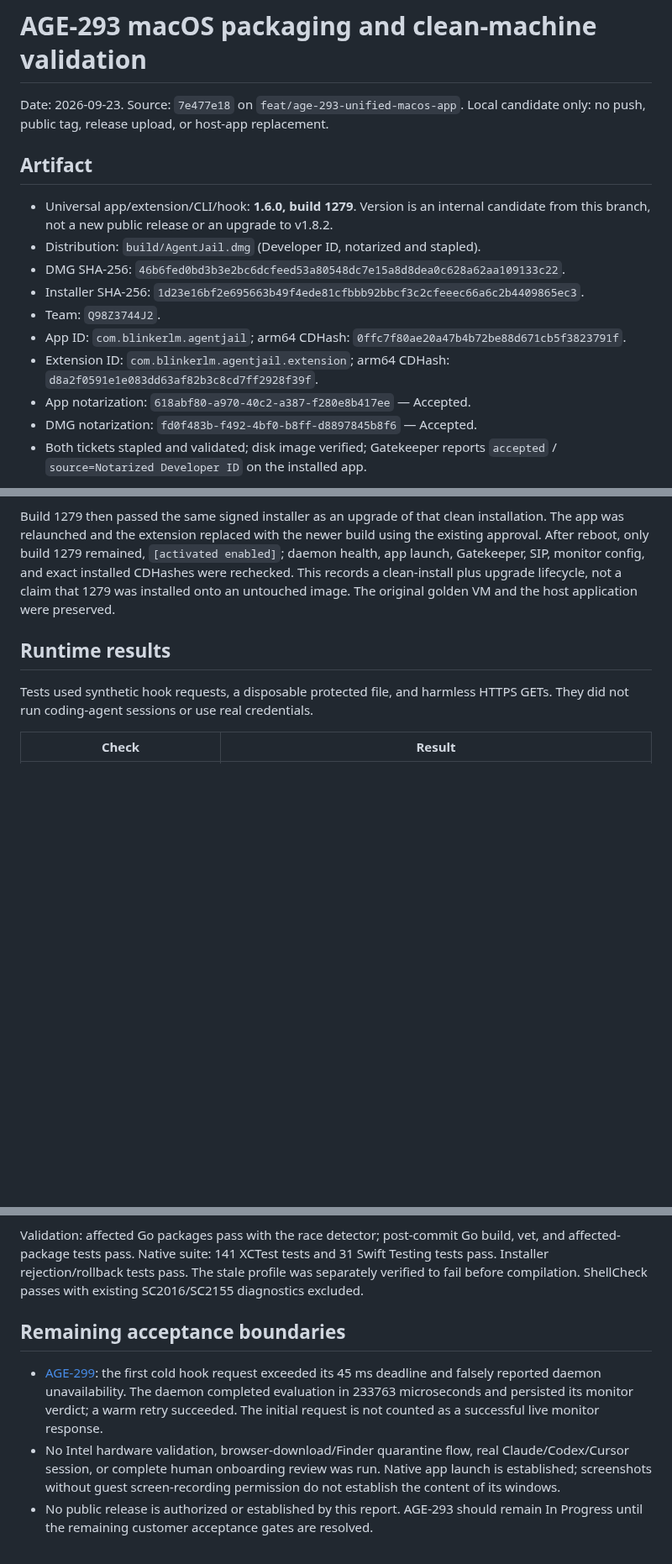
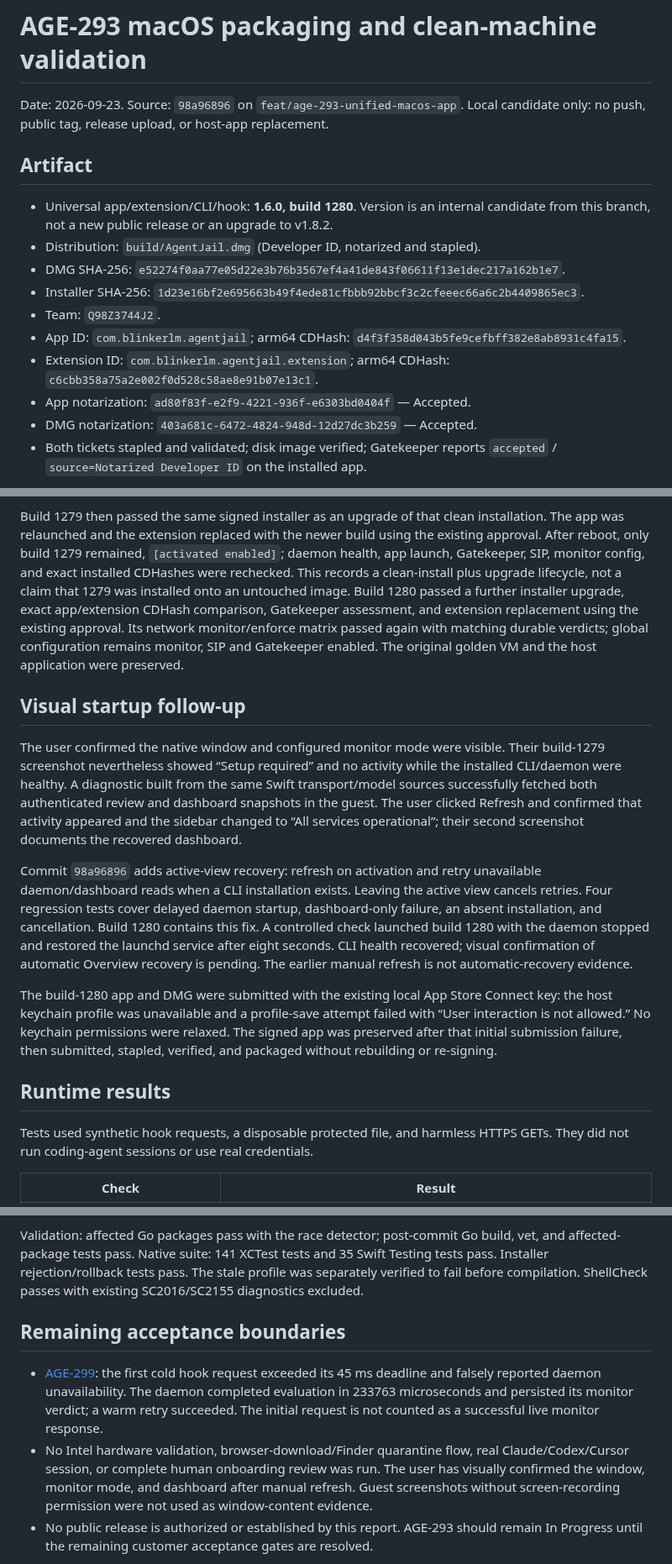
Before and after one commit to LuD1161/agentjail, a Markdown page: docs/validation/age-293-macos-2026-09-23.md, 3 parts joined by grey strips. Shown at 84% size. Drawn GitHub-style; blank space fills up the shorter version.

Commit message:
docs(macos): record startup recovery candidate validation
Signed-off-by: Aseem Shrey <LuD1161@users.noreply.github.com>

```diff
--- a/docs/validation/age-293-macos-2026-09-23.md
+++ b/docs/validation/age-293-macos-2026-09-23.md
@@ -1,20 +1,20 @@
 # AGE-293 macOS packaging and clean-machine validation
 
-Date: 2026-09-23. Source: `7e477e18` on `feat/age-293-unified-macos-app`.
+Date: 2026-09-23. Source: `98a96896` on `feat/age-293-unified-macos-app`.
 Local candidate only: no push, public tag, release upload, or host-app replacement.
 
 ## Artifact
 
-- Universal app/extension/CLI/hook: **1.6.0, build 1279**. Version is an internal
+- Universal app/extension/CLI/hook: **1.6.0, build 1280**. Version is an internal
   candidate from this branch, not a new public release or an upgrade to v1.8.2.
 - Distribution: `build/AgentJail.dmg` (Developer ID, notarized and stapled).
-- DMG SHA-256: `46b6fed0bd3b3e2bc6dcfeed53a80548dc7e15a8d8dea0c628a62aa109133c22`.
+- DMG SHA-256: `e52274f0aa77e05d22e3b76b3567ef4a41de843f06611f13e1dec217a162b1e7`.
 - Installer SHA-256: `1d23e16bf2e695663b49f4ede81cfbbb92bbcf3c2cfeeec66a6c2b4409865ec3`.
 - Team: `Q98Z3744J2`.
-- App ID: `com.blinkerlm.agentjail`; arm64 CDHash: `0ffc7f80ae20a47b4b72be88d671cb5f3823791f`.
-- Extension ID: `com.blinkerlm.agentjail.extension`; arm64 CDHash: `d8a2f0591e1e083dd63af82b3c8cd7ff2928f39f`.
-- App notarization: `618abf80-a970-40c2-a387-f280e8b417ee` — Accepted.
-- DMG notarization: `fd0f483b-f492-4bf0-b8ff-d8897845b8f6` — Accepted.
+- App ID: `com.blinkerlm.agentjail`; arm64 CDHash: `d4f3f358d043b5fe9cefbff382e8ab8931c4fa15`.
+- Extension ID: `com.blinkerlm.agentjail.extension`; arm64 CDHash: `c6cbb358a75a2e002f0d528c58ae8e91b07e13c1`.
+- App notarization: `ad80f83f-e2f9-4221-936f-e6303bd0404f` — Accepted.
+- DMG notarization: `403a681c-6472-4824-948d-12d27dc3b259` — Accepted.
 - Both tickets stapled and validated; disk image verified; Gatekeeper reports
   `accepted` / `source=Notarized Developer ID` on the installed app.
 
@@ -42,7 +42,36 @@ build using the existing approval. After reboot, only build 1279 remained,
 `[activated enabled]`; daemon health, app launch, Gatekeeper, SIP, monitor config,
 and exact installed CDHashes were rechecked. This records a clean-install plus
 upgrade lifecycle, not a claim that 1279 was installed onto an untouched image.
+Build 1280 passed a further installer upgrade, exact app/extension CDHash
+comparison, Gatekeeper assessment, and extension replacement using the existing
+approval. Its network monitor/enforce matrix passed again with matching durable
+verdicts; global configuration remains monitor, SIP and Gatekeeper enabled.
 The original golden VM and the host application were preserved.
+
+## Visual startup follow-up
+
+The user confirmed the native window and configured monitor mode were visible.
+Their build-1279 screenshot nevertheless showed “Setup required” and no activity
+while the installed CLI/daemon were healthy. A diagnostic built from the same
+Swift transport/model sources successfully fetched both authenticated review and
+dashboard snapshots in the guest. The user clicked Refresh and confirmed that
+activity appeared and the sidebar changed to “All services operational”; their
+second screenshot documents the recovered dashboard.
+
+Commit `98a96896` adds active-view recovery: refresh on activation and retry
+unavailable daemon/dashboard reads when a CLI installation exists. Leaving the
+active view cancels retries. Four regression tests cover delayed daemon startup,
+dashboard-only failure, an absent installation, and cancellation. Build 1280
+contains this fix. A controlled check launched build 1280 with the daemon stopped
+and restored the launchd service after eight seconds. CLI health recovered;
+visual confirmation of automatic Overview recovery is pending. The earlier
+manual refresh is not automatic-recovery evidence.
+
+The build-1280 app and DMG were submitted with the existing local App Store
+Connect key: the host keychain profile was unavailable and a profile-save attempt
+failed with “User interaction is not allowed.” No keychain permissions were
+relaxed. The signed app was preserved after that initial submission failure,
+then submitted, stapled, verified, and packaged without rebuilding or re-signing.
 
 ## Runtime results
 
@@ -76,7 +105,7 @@ HTTPS GETs. They did not run coding-agent sessions or use real credentials.
 
 Validation: affected Go packages pass with the race detector; post-commit Go
 build, vet, and affected-package tests pass. Native suite: 141 XCTest tests and
-31 Swift Testing tests pass. Installer rejection/rollback tests pass. The stale
+35 Swift Testing tests pass. Installer rejection/rollback tests pass. The stale
 profile was separately verified to fail before compilation. ShellCheck passes
 with existing SC2016/SC2155 diagnostics excluded.
 
@@ -89,8 +118,9 @@ with existing SC2016/SC2155 diagnostics excluded.
   is not counted as a successful live monitor response.
 - No Intel hardware validation, browser-download/Finder quarantine flow,
   real Claude/Codex/Cursor session, or complete human onboarding review was run.
-  Native app launch is established; screenshots without guest screen-recording
-  permission do not establish the content of its windows.
+  The user has visually confirmed the window, monitor mode, and dashboard after
+  manual refresh. Guest screenshots without screen-recording permission were
+  not used as window-content evidence.
 - No public release is authorized or established by this report. AGE-293 should
   remain In Progress until the remaining customer acceptance gates are resolved.
 
```
